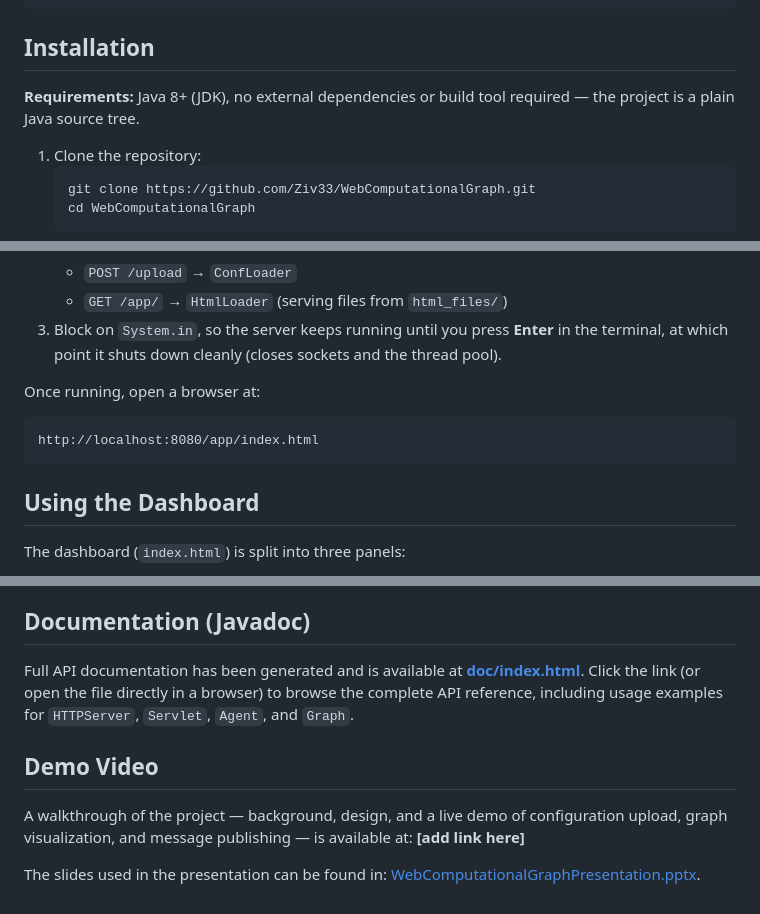
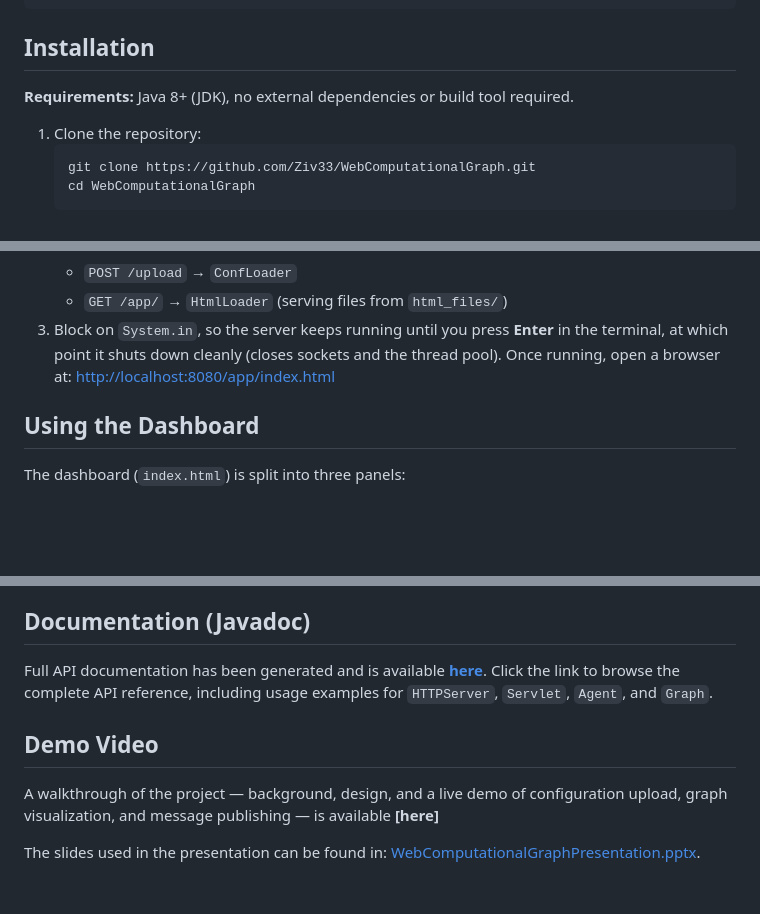
Before and after one commit to Ziv33/WebComputationalGraph, a Markdown page: README.md, 3 parts joined by grey strips. Drawn GitHub-style; blank space fills up the shorter version.

````diff
--- a/README.md
+++ b/README.md
@@ -75,7 +75,7 @@ WebComputationalGraph/
 
 ## Installation
 
-**Requirements:** Java 8+ (JDK), no external dependencies or build tool required — the project is a plain Java source tree.
+**Requirements:** Java 8+ (JDK), no external dependencies or build tool required.
 
 1. Clone the repository:
    ```bash
@@ -104,12 +104,7 @@ This will:
    - `POST /upload` → `ConfLoader`
    - `GET /app/` → `HtmlLoader` (serving files from `html_files/`)
 3. Block on `System.in`, so the server keeps running until you press **Enter** in the terminal, at which point it shuts down cleanly (closes sockets and the thread pool).
-
-Once running, open a browser at:
-
-```
-http://localhost:8080/app/index.html
-```
+Once running, open a browser at: [http://localhost:8080/app/index.html](http://localhost:8080/app/index.html)
 
 ## Using the Dashboard
 
@@ -158,10 +153,10 @@ Agents are instantiated reflectively via `getConstructor(String[].class, String[
 
 ## Documentation (Javadoc)
 
-Full API documentation has been generated and is available at **[doc/index.html](doc/index.html)**. Click the link (or open the file directly in a browser) to browse the complete API reference, including usage examples for `HTTPServer`, `Servlet`, `Agent`, and `Graph`.
+Full API documentation has been generated and is available **[here](https://html-preview.github.io/?url=https://github.com/Ziv33/WebComputationalGraph/blob/main/doc/index.html)**. Click the link to browse the complete API reference, including usage examples for `HTTPServer`, `Servlet`, `Agent`, and `Graph`.
 
 ## Demo Video
 
-A walkthrough of the project — background, design, and a live demo of configuration upload, graph visualization, and message publishing — is available at: **[add link here]**
+A walkthrough of the project — background, design, and a live demo of configuration upload, graph visualization, and message publishing — is available **[here]**
 
 The slides used in the presentation can be found in: [WebComputationalGraphPresentation.pptx](WebComputationalGraphPresentation.pptx).
````
